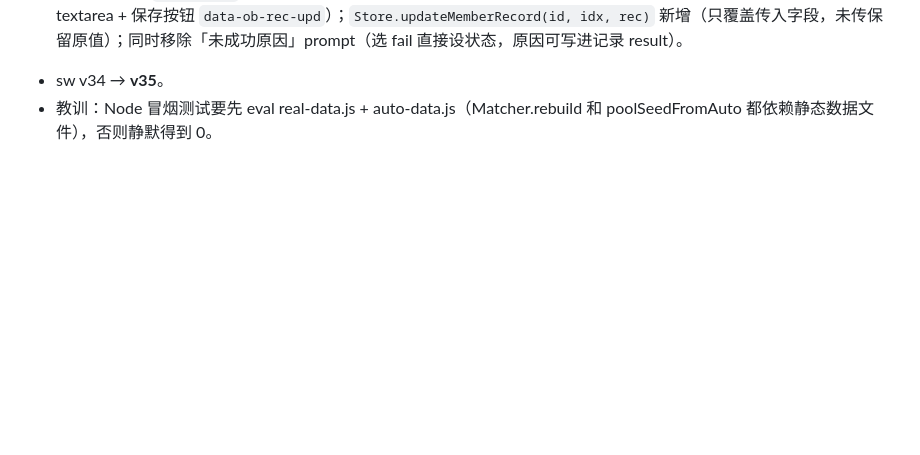
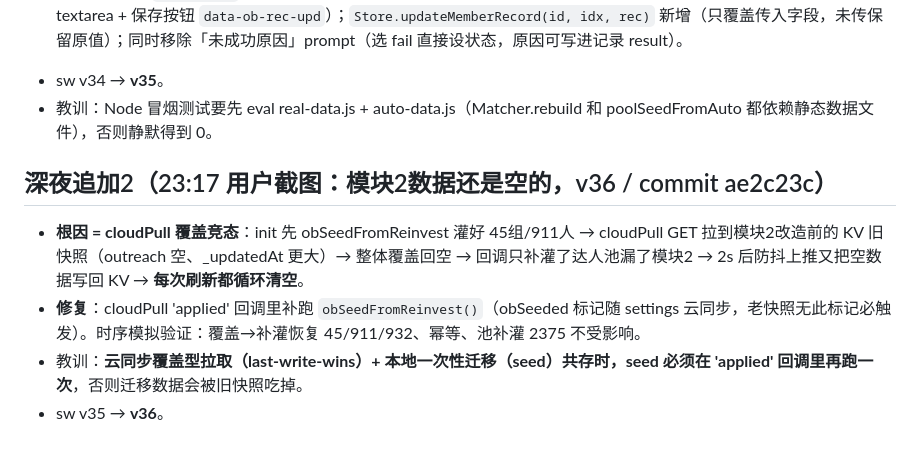
Before and after one commit to jujusuda/dlooda-tkbd-crm, a Markdown page: .workbuddy/memory/2026-10-25.md, the part around the change. GitHub-like rendering; blank space fills up the shorter version.

Commit message:
docs: 模块2云端覆盖竞态修复日志 v36

```diff
--- a/.workbuddy/memory/2026-10-25.md
+++ b/.workbuddy/memory/2026-10-25.md
@@ -98,3 +98,9 @@
 3. **记录可编辑**：`obDrillRow` 已有 touch 从只读改为内联可编辑（date input + channel select + result input + script textarea + 保存按钮 `data-ob-rec-upd`）；`Store.updateMemberRecord(id, idx, rec)` 新增（只覆盖传入字段，未传保留原值）；同时移除「未成功原因」prompt（选 fail 直接设状态，原因可写进记录 result）。
 - sw v34 → **v35**。
 - 教训：Node 冒烟测试要先 eval real-data.js + auto-data.js（Matcher.rebuild 和 poolSeedFromAuto 都依赖静态数据文件），否则静默得到 0。
+
+## 深夜追加2（23:17 用户截图：模块2数据还是空的，v36 / commit ae2c23c）
+- **根因 = cloudPull 覆盖竞态**：init 先 obSeedFromReinvest 灌好 45组/911人 → cloudPull GET 拉到模块2改造前的 KV 旧快照（outreach 空、_updatedAt 更大）→ 整体覆盖回空 → 回调只补灌了达人池漏了模块2 → 2s 后防抖上推又把空数据写回 KV → **每次刷新都循环清空**。
+- **修复**：cloudPull 'applied' 回调里补跑 `obSeedFromReinvest()`（obSeeded 标记随 settings 云同步，老快照无此标记必触发）。时序模拟验证：覆盖→补灌恢复 45/911/932、幂等、池补灌 2375 不受影响。
+- 教训：**云同步覆盖型拉取（last-write-wins）+ 本地一次性迁移（seed）共存时，seed 必须在 'applied' 回调里再跑一次**，否则迁移数据会被旧快照吃掉。
+- sw v35 → **v36**。
```
